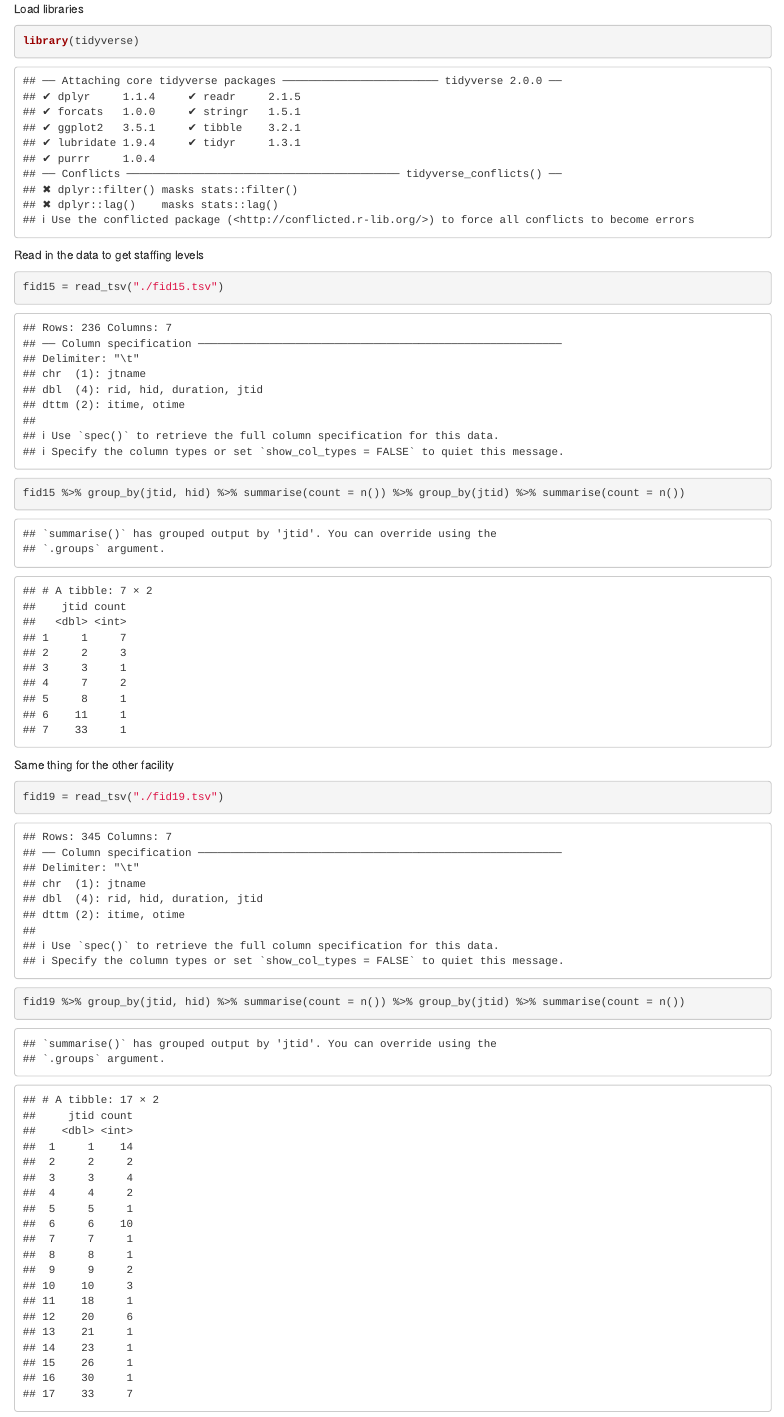
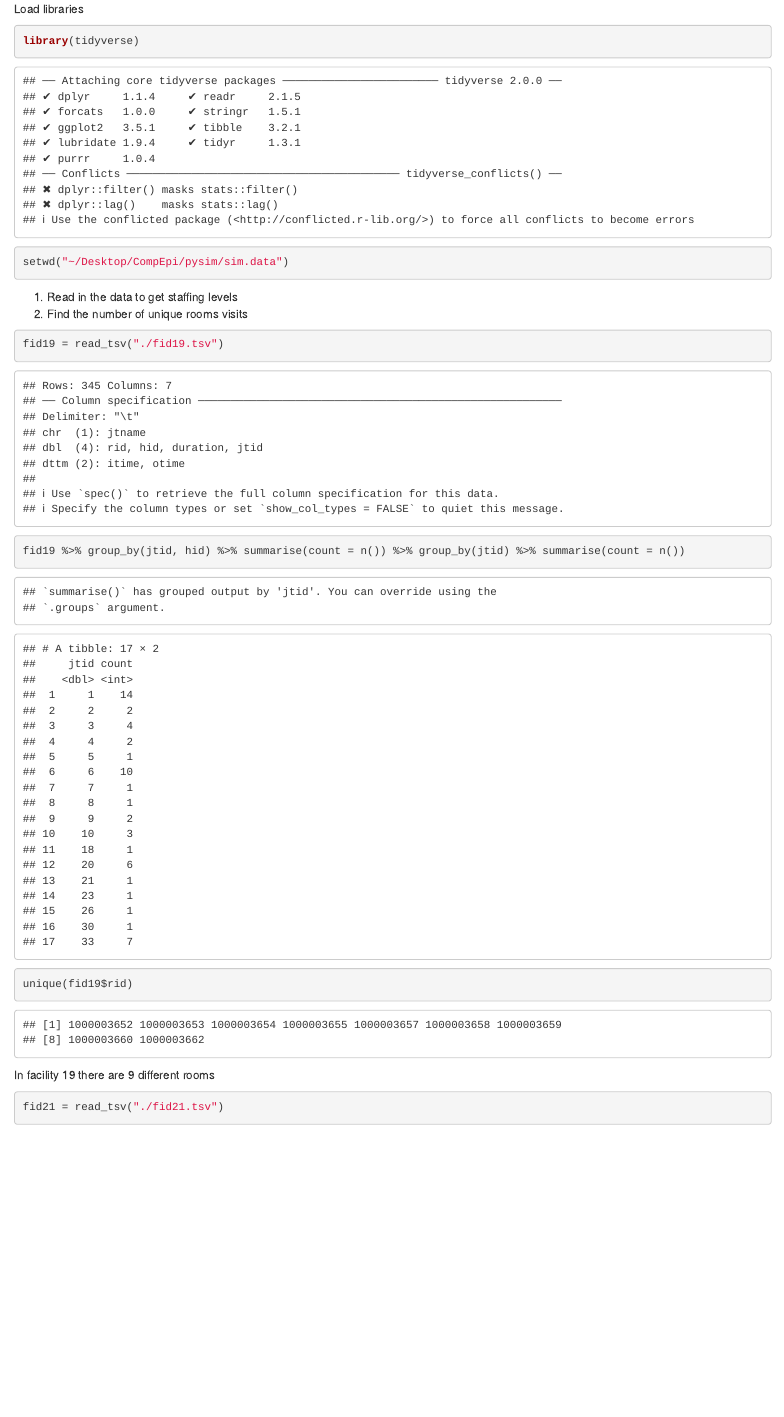
Before and after one commit to eodole/CompEpi, an R Markdown document (pysim/sim.data/staffing_extract.Rmd): the page in a window 1100 px wide, from its top. Rendered offline with R 4.5, knitr and Pandoc, with nearby package versions; some code elsewhere in the file could not run offline.

Commit message:
changed staffing levels script and uploaded new data for simulation comparison

````diff
--- a/pysim/sim.data/staffing_extract.Rmd
+++ b/pysim/sim.data/staffing_extract.Rmd
@@ -2,17 +2,19 @@ Load libraries
 
 ```{r}
 library(tidyverse)
+setwd("~/Desktop/CompEpi/pysim/sim.data")
 ```
 
 
-Read in the data to get staffing levels
-```{r}
-fid15 = read_tsv("./fid15.tsv")
-fid15 %>% group_by(jtid, hid) %>% summarise(count = n()) %>% group_by(jtid) %>% summarise(count = n())
-```
+1. Read in the data to get staffing levels
+2. Find the number of unique rooms visits
 
-Same thing for the other facility
 ```{r}
 fid19 = read_tsv("./fid19.tsv")
 fid19 %>% group_by(jtid, hid) %>% summarise(count = n()) %>% group_by(jtid) %>% summarise(count = n())
+unique(fid19$rid)
 ```
+In facility 19 there are 9 different rooms
+
+```{r}
+fid21 = read_tsv("./fid21.tsv")
````
Also changed, not shown: Supporting_Documents/facility info.xlsx, pysim/syntheticday.py (line endings or trailing spaces), pysim/sim.data/staffing_extract.Rmd (4 more changed lines).
